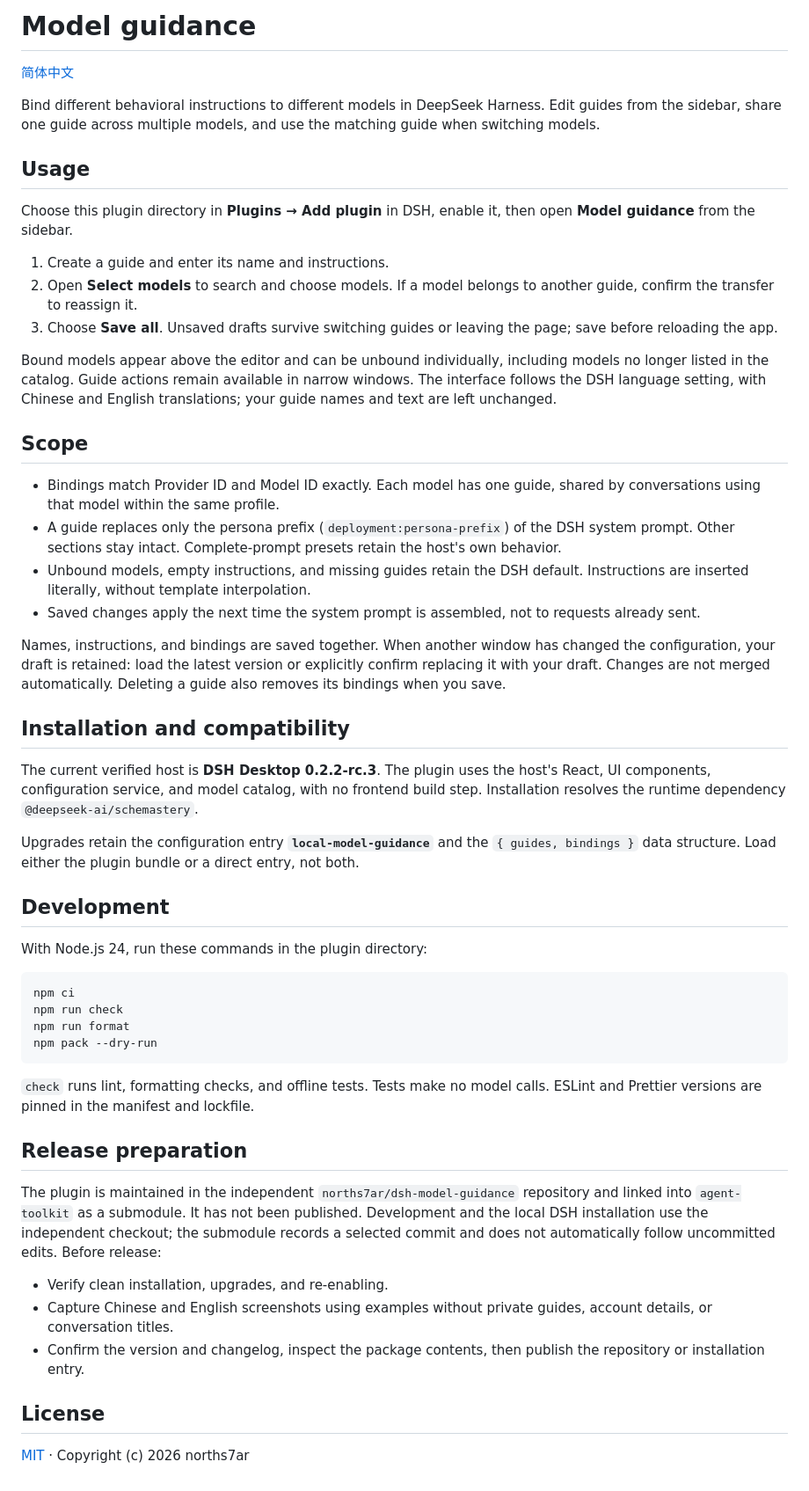
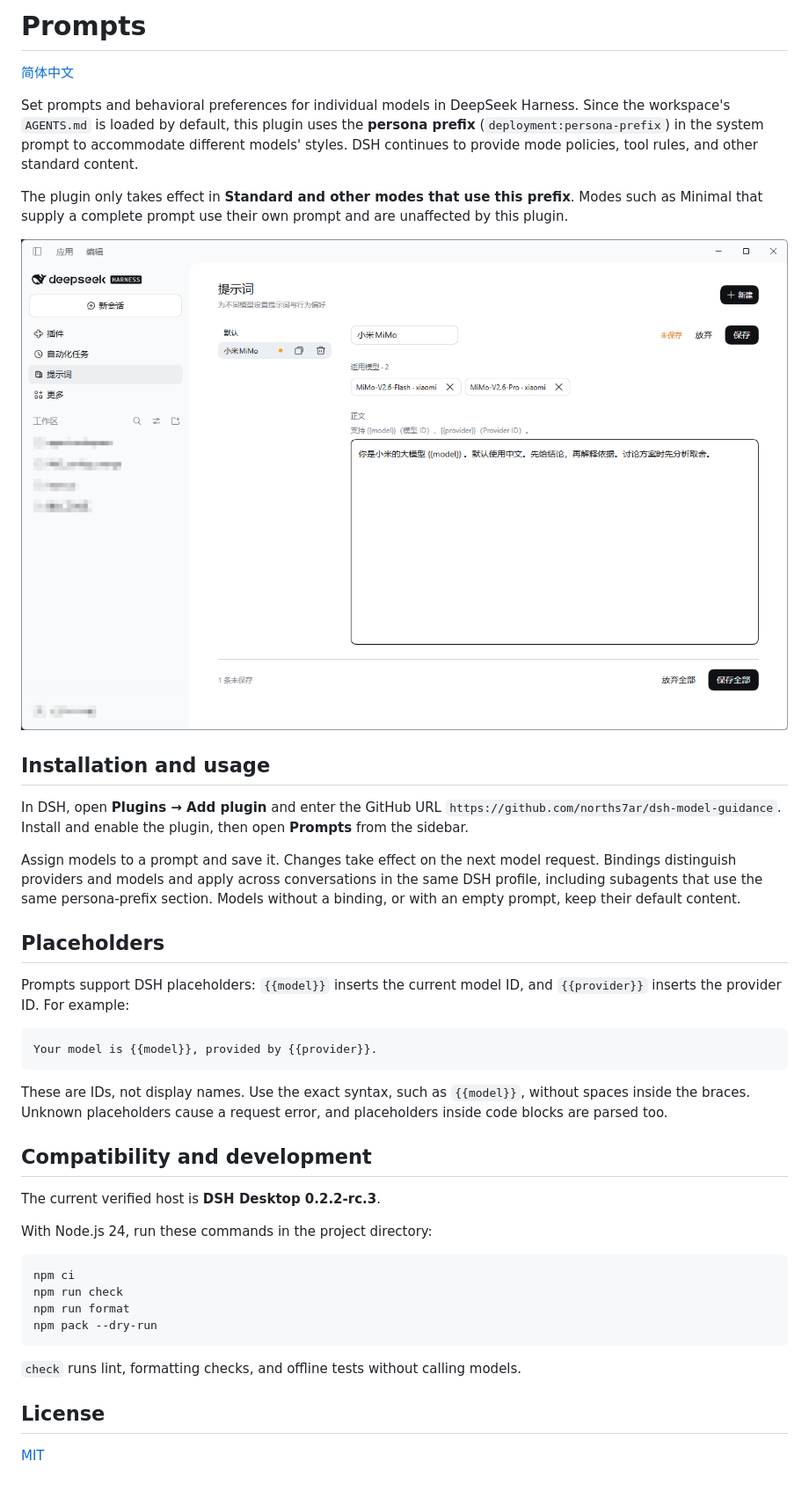
Before and after one commit to norths7ar/dsh-model-guidance, a Markdown page: README.en.md, the part around the change. Shown at 88% size. Drawn GitHub-style; pictures changed too: assets/prompts.png (added).

Commit message:
docs: prepare 0.1.0 GitHub installation and presentation

````diff
--- a/README.en.md
+++ b/README.en.md
@@ -1,37 +1,34 @@
-# Model guidance
+# Prompts
 
 [简体中文](README.md)
 
-Bind different behavioral instructions to different models in DeepSeek Harness. Edit guides from the sidebar, share one guide across multiple models, and use the matching guide when switching models.
+Set prompts and behavioral preferences for individual models in DeepSeek Harness. Since the workspace's `AGENTS.md` is loaded by default, this plugin uses the **persona prefix** (`deployment:persona-prefix`) in the system prompt to accommodate different models' styles. DSH continues to provide mode policies, tool rules, and other standard content.
 
-## Usage
+The plugin only takes effect in **Standard and other modes that use this prefix**. Modes such as Minimal that supply a complete prompt use their own prompt and are unaffected by this plugin.
 
-Choose this plugin directory in **Plugins → Add plugin** in DSH, enable it, then open **Model guidance** from the sidebar.
+![Prompts interface: configuring a prompt for Xiaomi MiMo models](assets/prompts.png)
 
-1. Create a guide and enter its name and instructions.
-2. Open **Select models** to search and choose models. If a model belongs to another guide, confirm the transfer to reassign it.
-3. Choose **Save all**. Unsaved drafts survive switching guides or leaving the page; save before reloading the app.
+## Installation and usage
 
-Bound models appear above the editor and can be unbound individually, including models no longer listed in the catalog. Guide actions remain available in narrow windows. The interface follows the DSH language setting, with Chinese and English translations; your guide names and text are left unchanged.
+In DSH, open **Plugins → Add plugin** and enter the GitHub URL `https://github.com/norths7ar/dsh-model-guidance`. Install and enable the plugin, then open **Prompts** from the sidebar.
 
-## Scope
+Assign models to a prompt and save it. Changes take effect on the next model request. Bindings distinguish providers and models and apply across conversations in the same DSH profile, including subagents that use the same persona-prefix section. Models without a binding, or with an empty prompt, keep their default content.
 
-- Bindings match Provider ID and Model ID exactly. Each model has one guide, shared by conversations using that model within the same profile.
-- A guide replaces only the persona prefix (`deployment:persona-prefix`) of the DSH system prompt. Other sections stay intact. Complete-prompt presets retain the host's own behavior.
-- Unbound models, empty instructions, and missing guides retain the DSH default. Instructions are inserted literally, without template interpolation.
-- Saved changes apply the next time the system prompt is assembled, not to requests already sent.
+## Placeholders
 
-Names, instructions, and bindings are saved together. When another window has changed the configuration, your draft is retained: load the latest version or explicitly confirm replacing it with your draft. Changes are not merged automatically. Deleting a guide also removes its bindings when you save.
+Prompts support DSH placeholders: `{{model}}` inserts the current model ID, and `{{provider}}` inserts the provider ID. For example:
 
-## Installation and compatibility
+```text
+Your model is {{model}}, provided by {{provider}}.
+```
 
-The current verified host is **DSH Desktop 0.2.2-rc.3**. The plugin uses the host's React, UI components, configuration service, and model catalog, with no frontend build step. Installation resolves the runtime dependency `@deepseek-ai/schemastery`.
+These are IDs, not display names. Use the exact syntax, such as `{{model}}`, without spaces inside the braces. Unknown placeholders cause a request error, and placeholders inside code blocks are parsed too.
 
-Upgrades retain the configuration entry **`local-model-guidance`** and the `{ guides, bindings }` data structure. Load either the plugin bundle or a direct entry, not both.
+## Compatibility and development
 
-## Development
+The current verified host is **DSH Desktop 0.2.2-rc.3**.
 
-With Node.js 24, run these commands in the plugin directory:
+With Node.js 24, run these commands in the project directory:
 
 ```sh
 npm ci
@@ -40,16 +37,8 @@ npm run format
 npm pack --dry-run
 ```
 
-`check` runs lint, formatting checks, and offline tests. Tests make no model calls. ESLint and Prettier versions are pinned in the manifest and lockfile.
-
-## Release preparation
-
-The plugin is maintained in the independent `norths7ar/dsh-model-guidance` repository and linked into `agent-toolkit` as a submodule. It has not been published. Development and the local DSH installation use the independent checkout; the submodule records a selected commit and does not automatically follow uncommitted edits. Before release:
-
-- Verify clean installation, upgrades, and re-enabling.
-- Capture Chinese and English screenshots using examples without private guides, account details, or conversation titles.
-- Confirm the version and changelog, inspect the package contents, then publish the repository or installation entry.
+`check` runs lint, formatting checks, and offline tests without calling models.
 
 ## License
 
-[MIT](LICENSE) · Copyright (c) 2026 norths7ar
+[MIT](LICENSE)
````
Also changed, not shown: README.md (+18 -29 lines), 1 other file.
